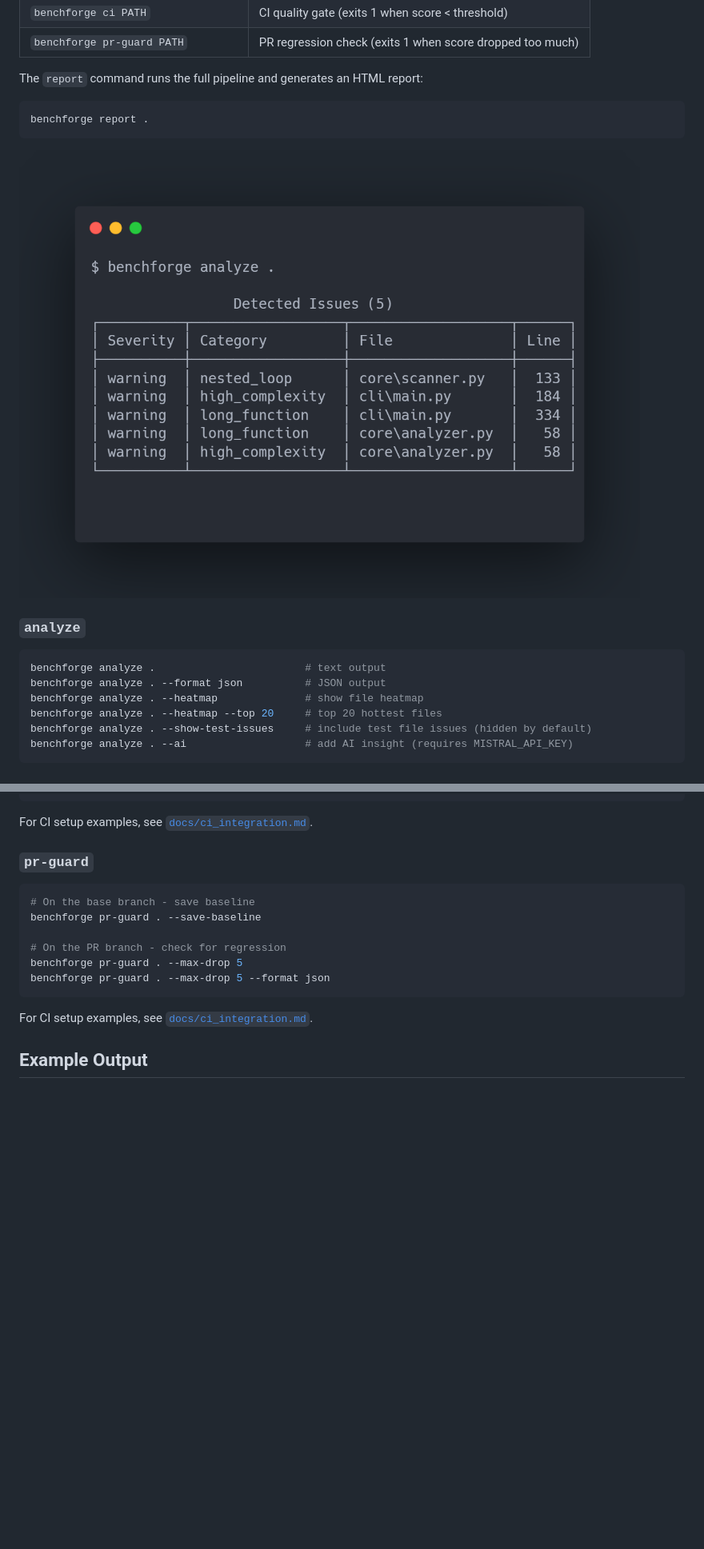
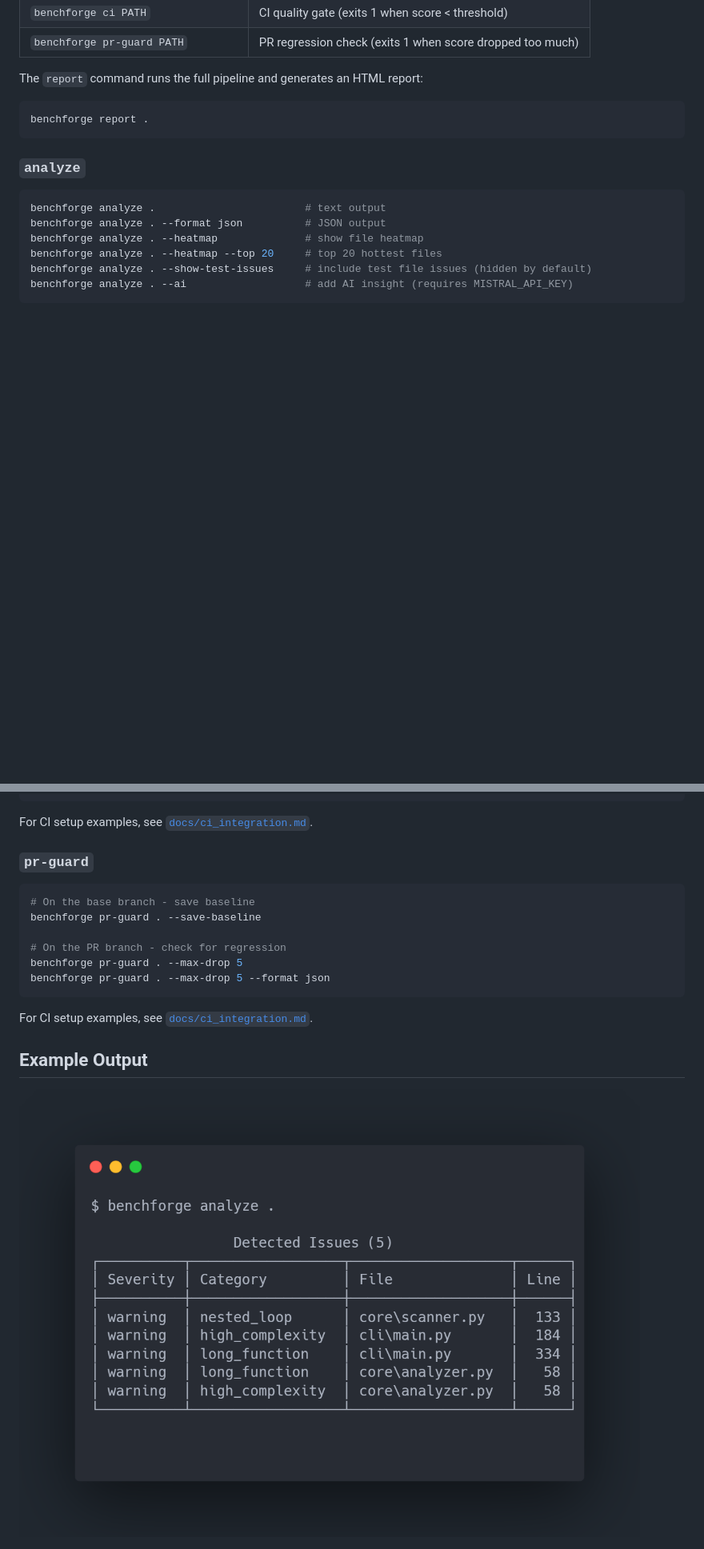
Before and after one commit to tlucekP/benchforge, a Markdown page: README.md, 2 parts joined by grey strips. Shown at 80% size. Rendered like a GitHub page; blank space fills up the shorter version.

Commit message:
Add release badge, fix detected_issues screenshot placement
Co-Authored-By: Claude Sonnet 4.6 <noreply@anthropic.com>

````diff
--- a/README.md
+++ b/README.md
@@ -200,8 +201,6 @@ The `report` command runs the full pipeline and generates an HTML report:
 benchforge report .
 ```
 
-![BenchForge detected issues](assets/screenshots/detected_issues.png)
-
 ### `analyze`
 
 ```bash
@@ -278,6 +277,8 @@ benchforge pr-guard . --max-drop 5 --format json
 For CI setup examples, see [`docs/ci_integration.md`](docs/ci_integration.md).
 
 ## Example Output
+
+![BenchForge detected issues](assets/screenshots/detected_issues.png)
 
 ![BenchForge CLI analysis output](assets/screenshots/analyze_cli.png)
 
````
Also changed, not shown: other parts of README.md (+1 -0 lines).
